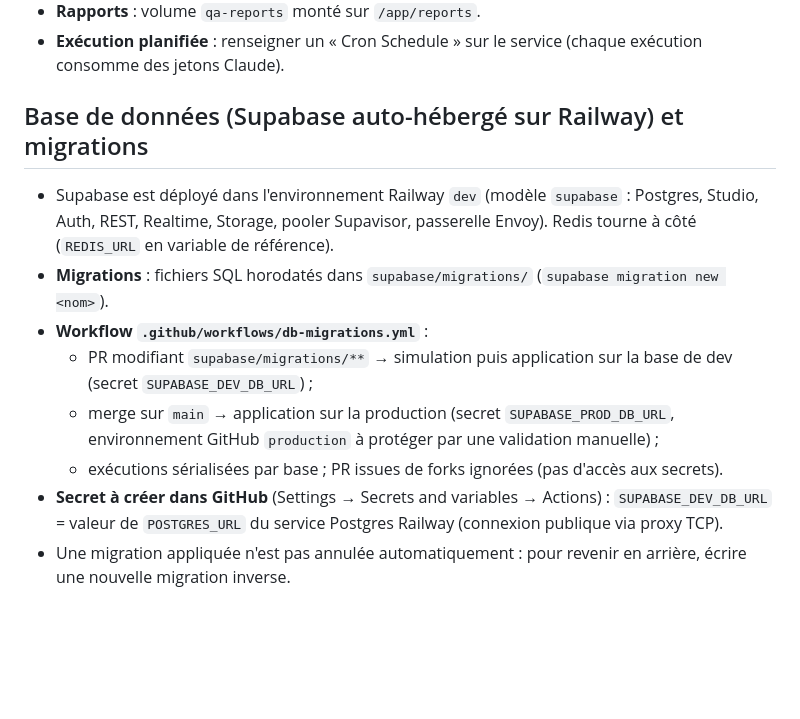
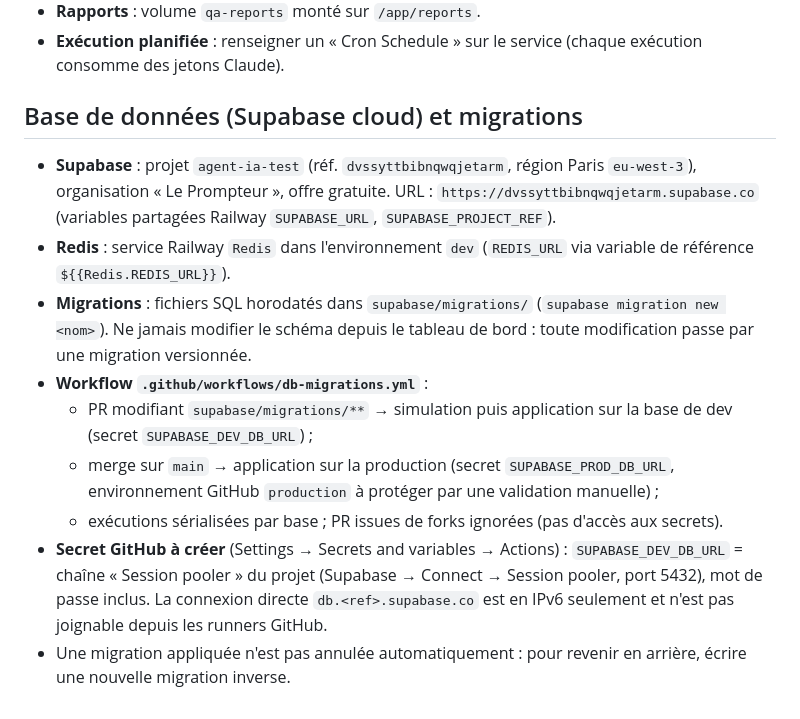
Before and after one commit to LePrompteur/Agent-IA-Test, a Markdown page: README.md, the part around the change. Drawn GitHub-style; blank space fills up the shorter version.

Commit message:
Base de données : Supabase cloud (Paris) à la place de l'auto-hébergement
Co-Authored-By: Claude Opus 5.5 <noreply@anthropic.com>
Claude-Session: https://claude.ai/code/session_01LH86DxywnkdNksx4ELX4oA

```diff
--- a/README.md
+++ b/README.md
@@ -56,13 +56,14 @@ Projet Railway `agent-ia-test`, environnement `dev`, service `qa-agent` (build `
 - **Rapports** : volume `qa-reports` monté sur `/app/reports`.
 - **Exécution planifiée** : renseigner un « Cron Schedule » sur le service (chaque exécution consomme des jetons Claude).
 
-## Base de données (Supabase auto-hébergé sur Railway) et migrations
+## Base de données (Supabase cloud) et migrations
 
-- Supabase est déployé dans l'environnement Railway `dev` (modèle `supabase` : Postgres, Studio, Auth, REST, Realtime, Storage, pooler Supavisor, passerelle Envoy). Redis tourne à côté (`REDIS_URL` en variable de référence).
-- **Migrations** : fichiers SQL horodatés dans `supabase/migrations/` (`supabase migration new <nom>`).
+- **Supabase** : projet `agent-ia-test` (réf. `dvssyttbibnqwqjetarm`, région Paris `eu-west-3`), organisation « Le Prompteur », offre gratuite. URL : `https://dvssyttbibnqwqjetarm.supabase.co` (variables partagées Railway `SUPABASE_URL`, `SUPABASE_PROJECT_REF`).
+- **Redis** : service Railway `Redis` dans l'environnement `dev` (`REDIS_URL` via variable de référence `${{Redis.REDIS_URL}}`).
+- **Migrations** : fichiers SQL horodatés dans `supabase/migrations/` (`supabase migration new <nom>`). Ne jamais modifier le schéma depuis le tableau de bord : toute modification passe par une migration versionnée.
 - **Workflow `.github/workflows/db-migrations.yml`** :
   - PR modifiant `supabase/migrations/**` → simulation puis application sur la base de dev (secret `SUPABASE_DEV_DB_URL`) ;
   - merge sur `main` → application sur la production (secret `SUPABASE_PROD_DB_URL`, environnement GitHub `production` à protéger par une validation manuelle) ;
   - exécutions sérialisées par base ; PR issues de forks ignorées (pas d'accès aux secrets).
-- **Secret à créer dans GitHub** (Settings → Secrets and variables → Actions) : `SUPABASE_DEV_DB_URL` = valeur de `POSTGRES_URL` du service Postgres Railway (connexion publique via proxy TCP).
+- **Secret GitHub à créer** (Settings → Secrets and variables → Actions) : `SUPABASE_DEV_DB_URL` = chaîne « Session pooler » du projet (Supabase → Connect → Session pooler, port 5432), mot de passe inclus. La connexion directe `db.<ref>.supabase.co` est en IPv6 seulement et n'est pas joignable depuis les runners GitHub.
 - Une migration appliquée n'est pas annulée automatiquement : pour revenir en arrière, écrire une nouvelle migration inverse.
```
Also changed, not shown: CLAUDE.md (+2 -0 lines).
